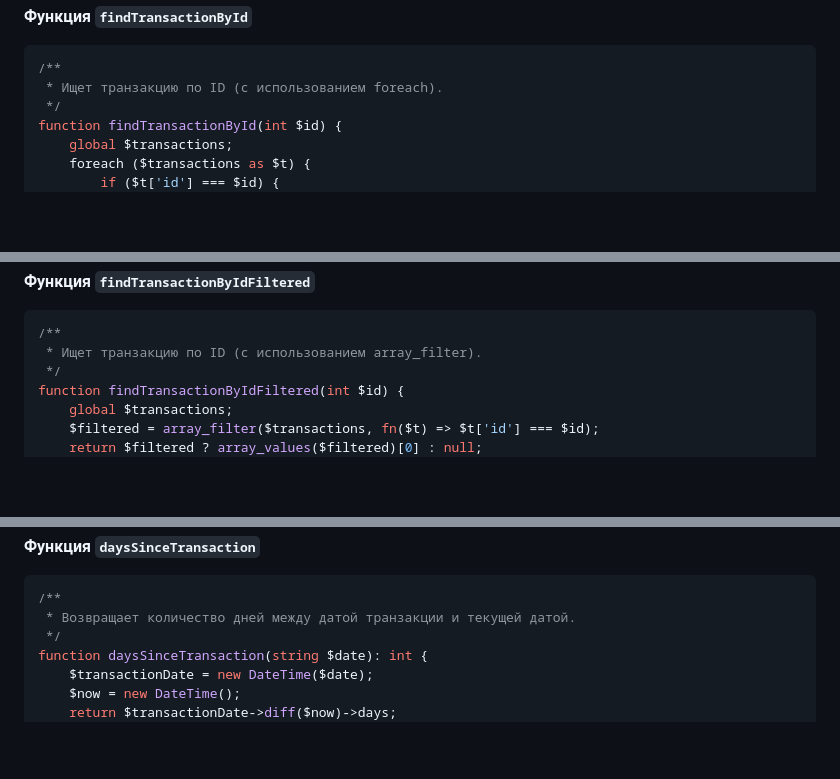
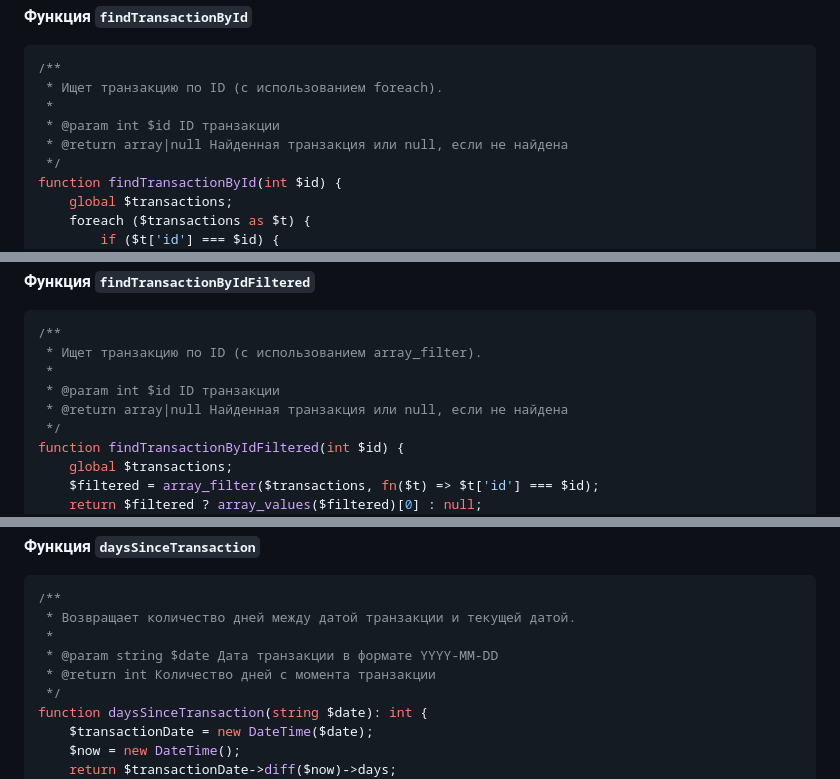
Before and after one commit to iurii1801/PHP, a Markdown page: lab3_Bogdanov_Iurii_I2302/README.md, 3 parts joined by grey strips. Drawn GitHub-style; blank space fills up the shorter version.

````diff
--- a/lab3_Bogdanov_Iurii_I2302/README.md
+++ b/lab3_Bogdanov_Iurii_I2302/README.md
@@ -152,6 +159,9 @@ print_r($result);
 ```php
 /**
  * Ищет транзакцию по ID (с использованием foreach).
+ *
+ * @param int $id ID транзакции
+ * @return array|null Найденная транзакция или null, если не найдена
  */
 function findTransactionById(int $id) {
     global $transactions;
@@ -184,6 +194,9 @@ print_r($transaction);
 ```php
 /**
  * Ищет транзакцию по ID (с использованием array_filter).
+ *
+ * @param int $id ID транзакции
+ * @return array|null Найденная транзакция или null, если не найдена
  */
 function findTransactionByIdFiltered(int $id) {
     global $transactions;
@@ -211,6 +224,9 @@ print_r($transaction);
 ```php
 /**
  * Возвращает количество дней между датой транзакции и текущей датой.
+ *
+ * @param string $date Дата транзакции в формате YYYY-MM-DD
+ * @return int Количество дней с момента транзакции
  */
 function daysSinceTransaction(string $date): int {
     $transactionDate = new DateTime($date);
````
Also changed, not shown: other parts of lab3_Bogdanov_Iurii_I2302/README.md (+14 -0 lines).
